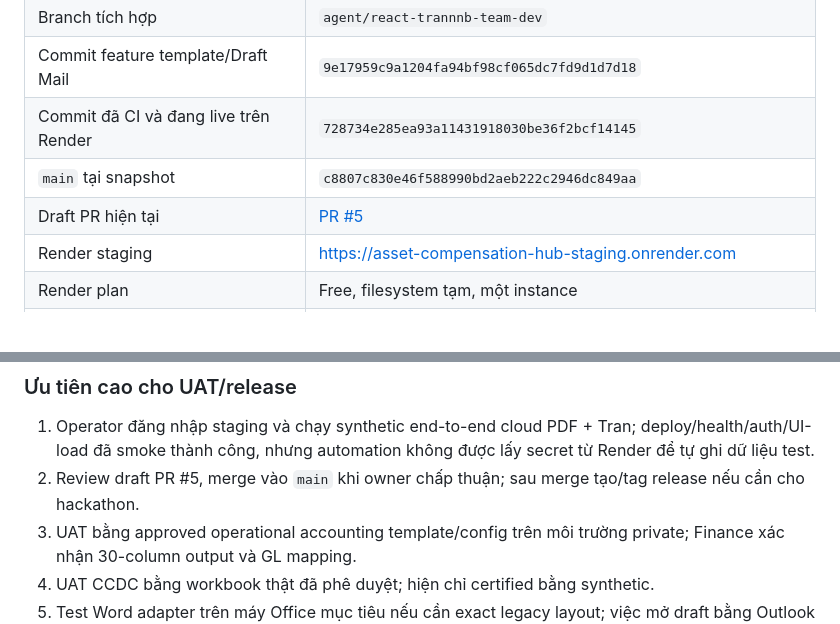
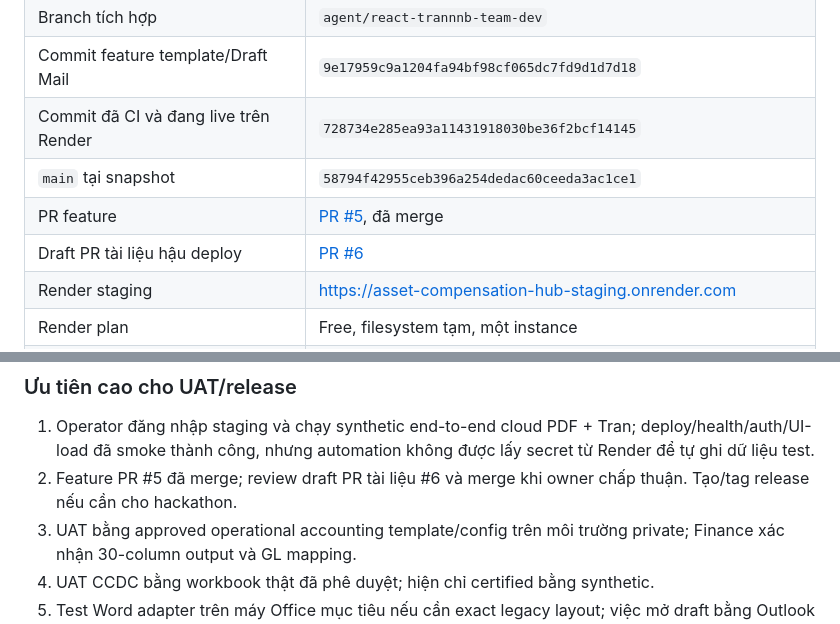
Before and after one commit to AnhLNQ2202/DEN-BU-HU-HONG-THIET-BI, a Markdown page: PROJECT_CONTEXT.md, 2 parts joined by grey strips. Drawn GitHub-style; blank space fills up the shorter version.

Commit message:
docs: sync merged release status

```diff
--- a/PROJECT_CONTEXT.md
+++ b/PROJECT_CONTEXT.md
@@ -49,8 +49,9 @@ Snapshot này được lập ngày **2026-08-15**:
 | Branch tích hợp | `agent/react-trannnb-team-dev` |
 | Commit feature template/Draft Mail | `9e17959c9a1204fa94bf98cf065dc7fd9d1d7d18` |
 | Commit đã CI và đang live trên Render | `728734e285ea93a11431918030be36f2bcf14145` |
-| `main` tại snapshot | `c8807c830e46f588990bd2aeb222c2946dc849aa` |
-| Draft PR hiện tại | [PR #5](https://github.com/AnhLNQ2202/DEN-BU-HU-HONG-THIET-BI/pull/5) |
+| `main` tại snapshot | `58794f42955ceb396a254dedac60ceeda3ac1ce1` |
+| PR feature | [PR #5](https://github.com/AnhLNQ2202/DEN-BU-HU-HONG-THIET-BI/pull/5), đã merge |
+| Draft PR tài liệu hậu deploy | [PR #6](https://github.com/AnhLNQ2202/DEN-BU-HU-HONG-THIET-BI/pull/6) |
 | Render staging | <https://asset-compensation-hub-staging.onrender.com> |
 | Render plan | Free, filesystem tạm, một instance |
 | Render auth | Basic Auth; user `judge`, password chỉ xem trong Render Environment |
@@ -1083,8 +1084,8 @@ giới hạn/next step, không được quảng bá là đã production-ready:
 1. Operator đăng nhập staging và chạy synthetic end-to-end cloud PDF + Tran;
    deploy/health/auth/UI-load đã smoke thành công, nhưng automation không được
    lấy secret từ Render để tự ghi dữ liệu test.
-2. Review draft PR #5, merge vào `main` khi owner chấp thuận; sau merge tạo/tag
-   release nếu cần cho hackathon.
+2. Feature PR #5 đã merge; review draft PR tài liệu #6 và merge khi owner chấp
+   thuận. Tạo/tag release nếu cần cho hackathon.
 3. UAT bằng approved operational accounting template/config trên môi trường
    private; Finance xác nhận 30-column output và GL mapping.
 4. UAT CCDC bằng workbook thật đã phê duyệt; hiện chỉ certified bằng synthetic.
```
